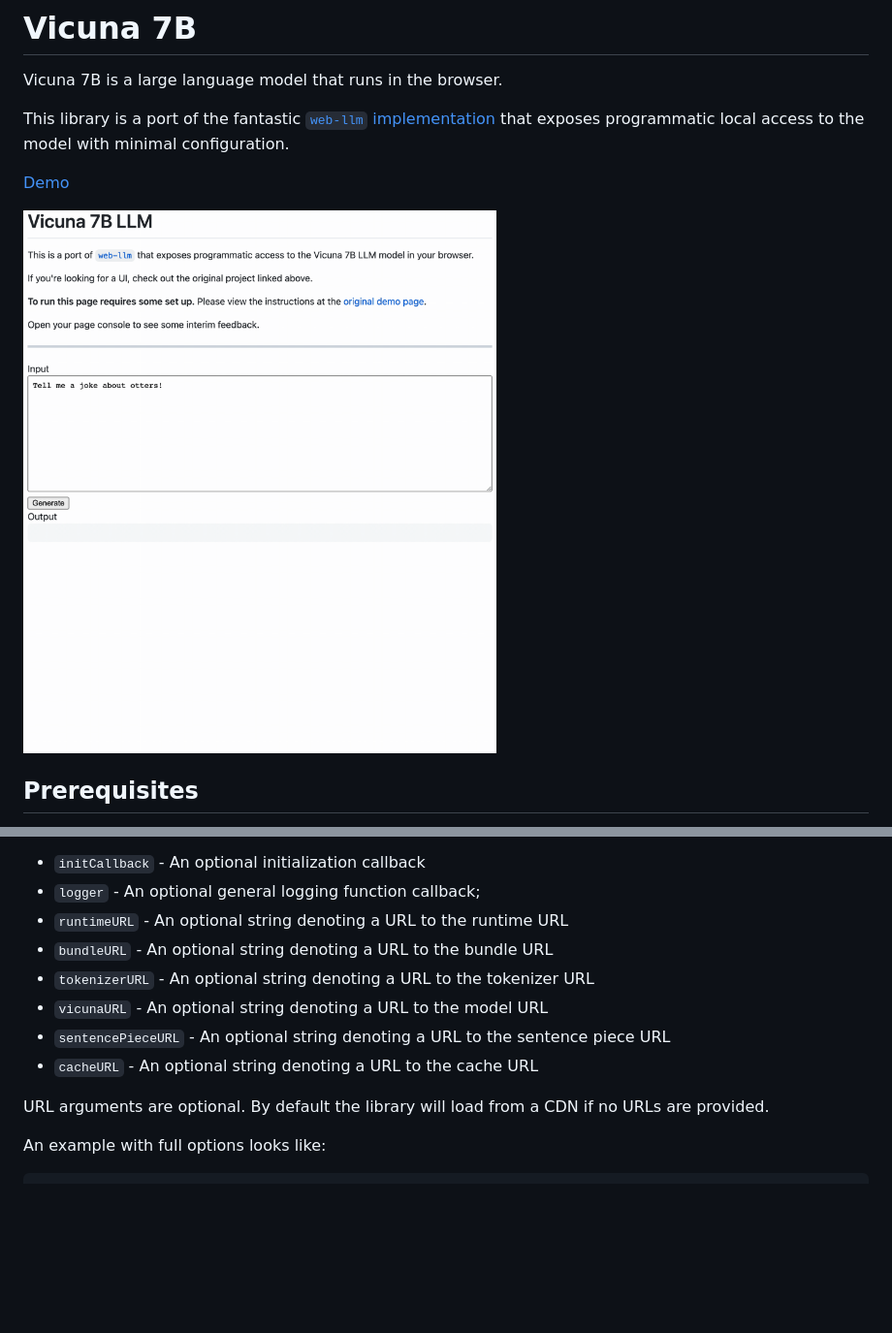
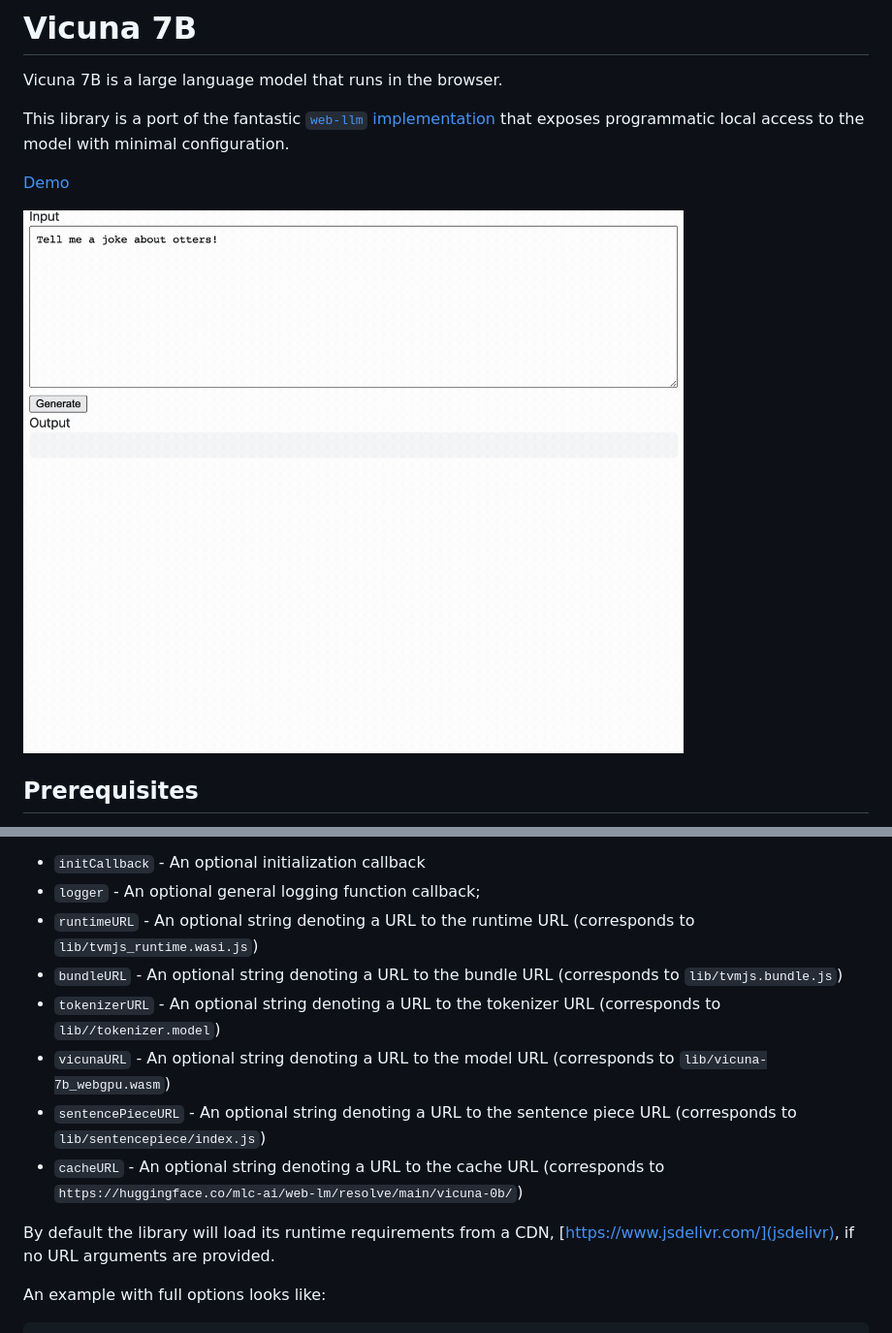
Before and after one commit to thekevinscott/vicuna-7b, a Markdown page: README.md, 2 parts joined by grey strips. Shown: that part at 97% size. Rendered like a GitHub page; pictures changed too: assets/ui-demo.gif; blank space fills up the shorter version.

Commit message:
Add updated demo gif

```diff
--- a/README.md
+++ b/README.md
@@ -47,14 +47,14 @@ The constructor accepts an optional payload of arguments:
 
 - `initCallback` - An optional initialization callback
 - `logger` - An optional general logging function callback;
-- `runtimeURL` - An optional string denoting a URL to the runtime URL
-- `bundleURL` - An optional string denoting a URL to the bundle URL
-- `tokenizerURL` - An optional string denoting a URL to the tokenizer URL
-- `vicunaURL` - An optional string denoting a URL to the model URL
-- `sentencePieceURL` - An optional string denoting a URL to the sentence piece URL
-- `cacheURL` - An optional string denoting a URL to the cache URL
+- `runtimeURL` - An optional string denoting a URL to the runtime URL (corresponds to `lib/tvmjs_runtime.wasi.js`)
+- `bundleURL` - An optional string denoting a URL to the bundle URL (corresponds to `lib/tvmjs.bundle.js`)
+- `tokenizerURL` - An optional string denoting a URL to the tokenizer URL (corresponds to `lib//tokenizer.model`)
+- `vicunaURL` - An optional string denoting a URL to the model URL (corresponds to `lib/vicuna-7b_webgpu.wasm`)
+- `sentencePieceURL` - An optional string denoting a URL to the sentence piece URL (corresponds to `lib/sentencepiece/index.js`)
+- `cacheURL` - An optional string denoting a URL to the cache URL (corresponds to `https://huggingface.co/mlc-ai/web-lm/resolve/main/vicuna-0b/`)
 
-URL arguments are optional. By default the library will load from a CDN if no URLs are provided.
+By default the library will load its runtime requirements from a CDN, [https://www.jsdelivr.com/](jsdelivr), if no URL arguments are provided.
 
 An example with full options looks like:
 
```
